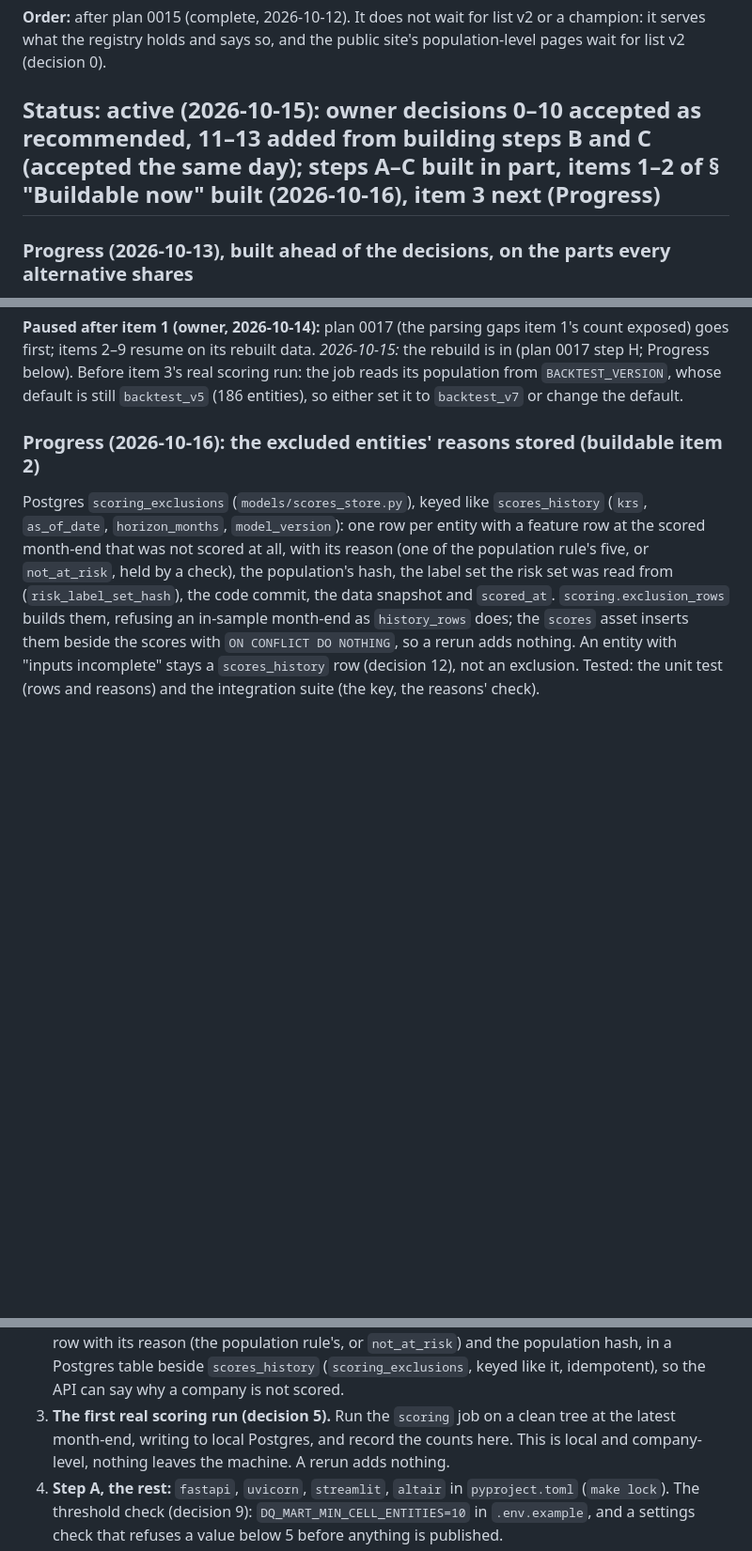
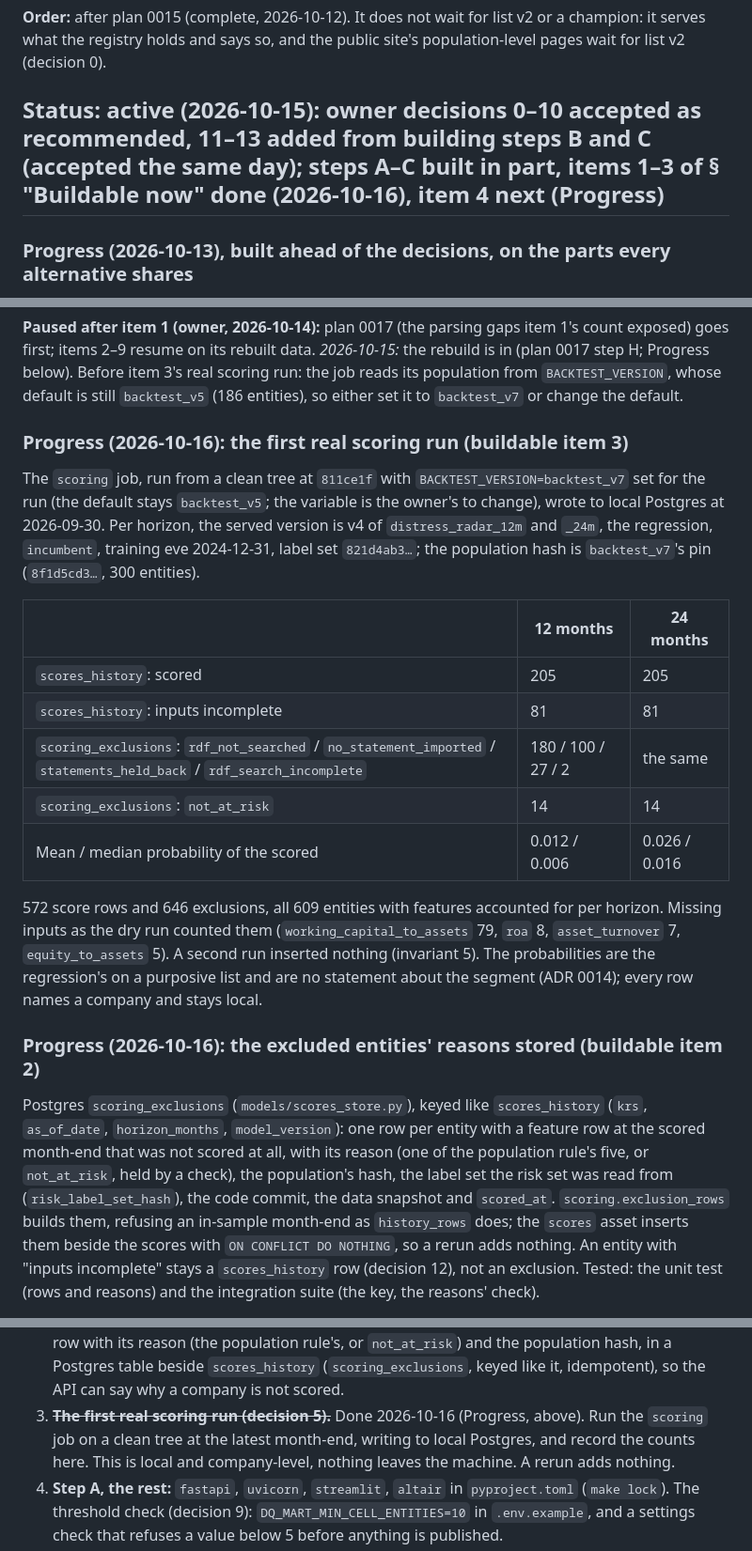
Before and after one commit to odrive881/Polish-Corporate-Distress-Radar, a Markdown page: docs/plans/0016-phase-9-serving-presentation.md, 3 parts joined by grey strips. Shown at 94% size. GitHub-like rendering; blank space fills up the shorter version.

Commit message:
Plan 0016 item 3: the first real scoring run recorded (205 scored, 81 incomplete, 323 excluded per horizon)
Co-Authored-By: Claude Opus 5.5 <noreply@anthropic.com>

```diff
--- a/docs/plans/0016-phase-9-serving-presentation.md
+++ b/docs/plans/0016-phase-9-serving-presentation.md
@@ -16,7 +16,7 @@
 **Order:** after plan 0015 (complete, 2026-10-12). It does not wait for list v2 or a champion: it serves what the
 registry holds and says so, and the public site's population-level pages wait for list v2 (decision 0).
 
-## Status: active (2026-10-15): owner decisions 0–10 accepted as recommended, 11–13 added from building steps B and C (accepted the same day); steps A–C built in part, items 1–2 of § "Buildable now" built (2026-10-16), item 3 next (Progress)
+## Status: active (2026-10-15): owner decisions 0–10 accepted as recommended, 11–13 added from building steps B and C (accepted the same day); steps A–C built in part, items 1–3 of § "Buildable now" done (2026-10-16), item 4 next (Progress)
 
 ### Progress (2026-10-13), built ahead of the decisions, on the parts every alternative shares
 
@@ -43,6 +43,26 @@ registry holds and says so, and the public site's population-level pages wait fo
 items 2–9 resume on its rebuilt data. *2026-10-15:* the rebuild is in (plan 0017 step H; Progress below). Before
 item 3's real scoring run: the job reads its population from `BACKTEST_VERSION`, whose default is still
 `backtest_v5` (186 entities), so either set it to `backtest_v7` or change the default.
+
+### Progress (2026-10-16): the first real scoring run (buildable item 3)
+
+The `scoring` job, run from a clean tree at `811ce1f` with `BACKTEST_VERSION=backtest_v7` set for the run (the
+default stays `backtest_v5`; the variable is the owner's to change), wrote to local Postgres at 2026-09-30.
+Per horizon, the served version is v4 of `distress_radar_12m` and `_24m`, the regression, `incumbent`, training
+eve 2024-12-31, label set `821d4ab3…`; the population hash is `backtest_v7`'s pin (`8f1d5cd3…`, 300 entities).
+
+| | 12 months | 24 months |
+|---|---|---|
+| `scores_history`: scored | 205 | 205 |
+| `scores_history`: inputs incomplete | 81 | 81 |
+| `scoring_exclusions`: `rdf_not_searched` / `no_statement_imported` / `statements_held_back` / `rdf_search_incomplete` | 180 / 100 / 27 / 2 | the same |
+| `scoring_exclusions`: `not_at_risk` | 14 | 14 |
+| Mean / median probability of the scored | 0.012 / 0.006 | 0.026 / 0.016 |
+
+572 score rows and 646 exclusions, all 609 entities with features accounted for per horizon. Missing inputs as
+the dry run counted them (`working_capital_to_assets` 79, `roa` 8, `asset_turnover` 7, `equity_to_assets` 5).
+A second run inserted nothing (invariant 5). The probabilities are the regression's on a purposive list and
+are no statement about the segment (ADR 0014); every row names a company and stays local.
 
 ### Progress (2026-10-16): the excluded entities' reasons stored (buildable item 2)
 
@@ -140,7 +160,7 @@ each is committed on its own and recorded in Progress when done.
    feature-store entity at the scored month-end gets one row with its reason (the population rule's, or
    `not_at_risk`) and the population hash, in a Postgres table beside `scores_history` (`scoring_exclusions`,
    keyed like it, idempotent), so the API can say why a company is not scored.
-3. **The first real scoring run (decision 5).** Run the `scoring` job on a clean tree at the latest month-end,
+3. ~~**The first real scoring run (decision 5).**~~ Done 2026-10-16 (Progress, above). Run the `scoring` job on a clean tree at the latest month-end,
    writing to local Postgres, and record the counts here. This is local and company-level, nothing leaves the
    machine. A rerun adds nothing.
 4. **Step A, the rest:** `fastapi`, `uvicorn`, `streamlit`, `altair` in `pyproject.toml` (`make lock`). The
```
Also changed, not shown: README.md (+1 -1 lines).
